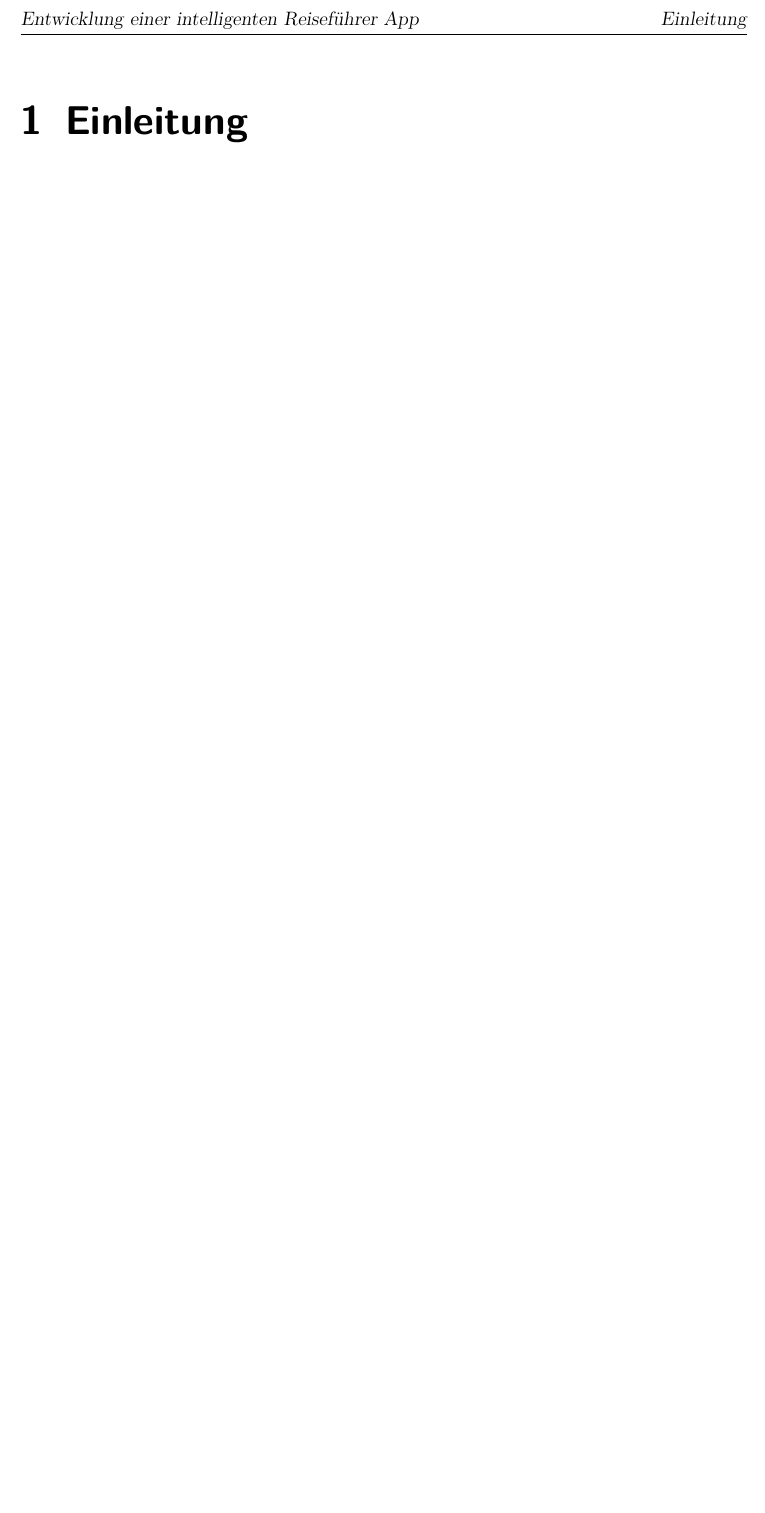
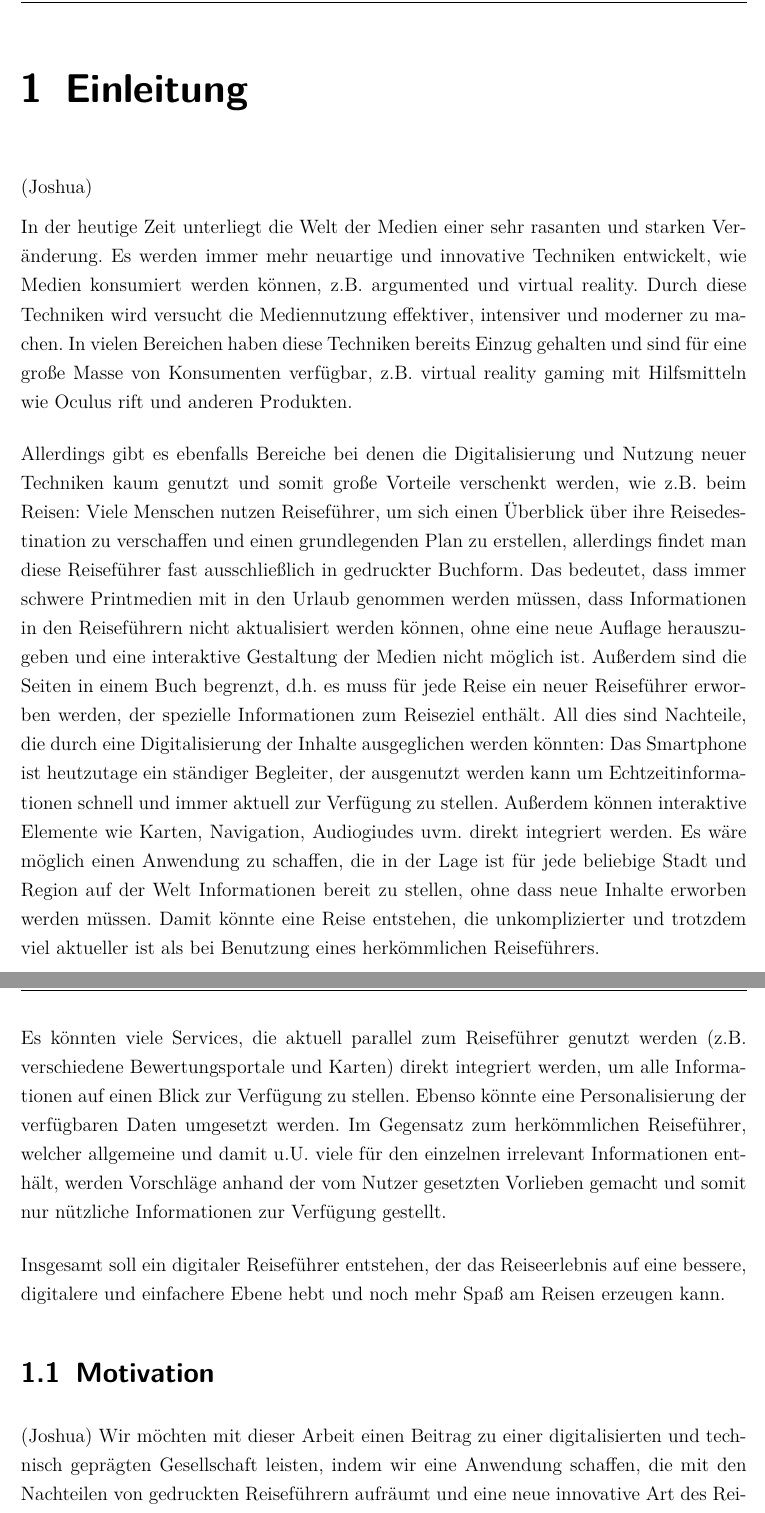
Before and after one commit to raphaelmue/travlyn, a LaTeX thesis (docs/work/work.tex, which reads docs/work/content/04_content/einleitung.tex): part of page 11 of 11 before the commit and two parts of pages 11 and 12 of 12 after it, the two joined at a grey line, cut at the place of the change, the shorter picture padded with empty space. Compiled offline with pdfLaTeX.

Commit message:
master: started indrodution in work

```diff
--- a/docs/work/content/04_content/einleitung.tex
+++ b/docs/work/content/04_content/einleitung.tex
@@ -1 +1,22 @@
 \chapter{Einleitung}
+
+(Joshua)
+
+In der heutige Zeit unterliegt die Welt der Medien einer sehr rasanten und starken Veränderung. Es werden immer mehr neuartige und innovative Techniken entwickelt, wie Medien konsumiert werden können, z.B. argumented und virtual reality. Durch diese Techniken wird versucht die Mediennutzung effektiver, intensiver und moderner zu machen. In vielen Bereichen haben diese Techniken bereits Einzug gehalten und sind für eine große Masse von Konsumenten verfügbar, z.B. virtual reality gaming mit Hilfsmitteln wie Oculus rift und anderen Produkten.
+
+\vspace{0.25cm}
+
+Allerdings gibt es ebenfalls Bereiche bei denen die Digitalisierung und Nutzung neuer Techniken kaum genutzt und somit große Vorteile verschenkt werden, wie z.B. beim Reisen: Viele Menschen nutzen Reiseführer, um sich einen Überblick über ihre Reisedestination zu verschaffen und einen grundlegenden Plan zu erstellen, allerdings findet man diese Reiseführer fast ausschließlich in gedruckter Buchform. Das bedeutet, dass immer schwere Printmedien mit in den Urlaub genommen werden müssen, dass Informationen in den Reiseführern nicht aktualisiert werden können, ohne eine neue Auflage herauszugeben und eine interaktive Gestaltung der Medien nicht möglich ist. Außerdem sind die Seiten in einem Buch begrenzt, d.h. es muss für jede Reise ein neuer Reiseführer erworben werden, der spezielle Informationen zum Reiseziel enthält. All dies sind Nachteile, die durch eine Digitalisierung der Inhalte ausgeglichen werden könnten: Das Smartphone ist heutzutage ein ständiger Begleiter, der ausgenutzt werden kann um Echtzeitinformationen schnell und immer aktuell zur Verfügung zu stellen. Außerdem können interaktive Elemente wie Karten, Navigation, Audiogiudes uvm. direkt integriert werden. Es wäre möglich einen Anwendung zu schaffen, die in der Lage ist für jede beliebige Stadt und Region auf der Welt Informationen bereit zu stellen, ohne dass neue Inhalte erworben werden müssen. Damit könnte eine Reise entstehen, die unkomplizierter und trotzdem viel aktueller ist als bei Benutzung eines herkömmlichen Reiseführers.
+
+\vspace{0.25cm}
+
+Es könnten viele Services, die aktuell parallel zum Reiseführer genutzt werden (z.B. verschiedene Bewertungsportale und Karten) direkt integriert werden, um alle Informationen auf einen Blick zur Verfügung zu stellen. Ebenso könnte eine Personalisierung der verfügbaren Daten umgesetzt werden. Im Gegensatz zum herkömmlichen Reiseführer, welcher allgemeine und damit u.U. viele für den einzelnen irrelevant Informationen enthält, werden Vorschläge anhand der vom Nutzer gesetzten Vorlieben gemacht und somit nur nützliche Informationen zur Verfügung gestellt.
+
+\vspace{0.25cm}
+
+Insgesamt soll ein digitaler Reiseführer entstehen, der das Reiseerlebnis auf eine bessere, digitalere und einfachere Ebene hebt und noch mehr Spaß am Reisen erzeugen kann.
+
+\section{Motivation}
+(Joshua)
+Wir möchten mit dieser Arbeit einen Beitrag zu einer digitalisierten und technisch geprägten Gesellschaft leisten, indem wir eine Anwendung schaffen, die mit den Nachteilen von gedruckten Reiseführern aufräumt und eine neue innovative Art des Reisen schafft. Damit soll das Reiseerlebnis der Menschen verbessert werden und ihnen die Möglichkeit geben sich noch mehr auf das Erlebte zu konzentrieren, ohne Gedanken an eine komplizierte Planung, bei der viele Medien parallel genutzt werden, zu verschwenden.
+Außerdem ist diese Arbeit Teil unserer Prüfung zum Bachelor of Science und dient zur praktischen Anwendung der bisher im Studium erlernten Fähigkeiten und zum Ausprobieren neuer innovativer Techniken um unser Wissen zu erweitern.
```
Also changed, not shown: docs/work/work.pdf.
